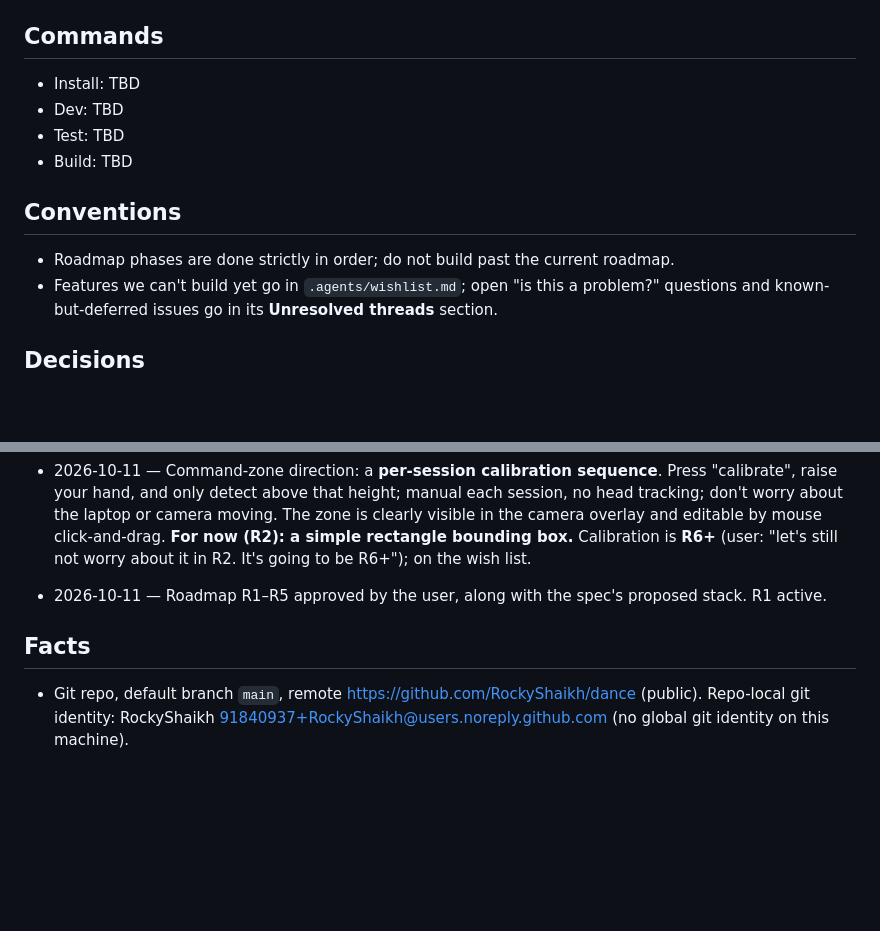
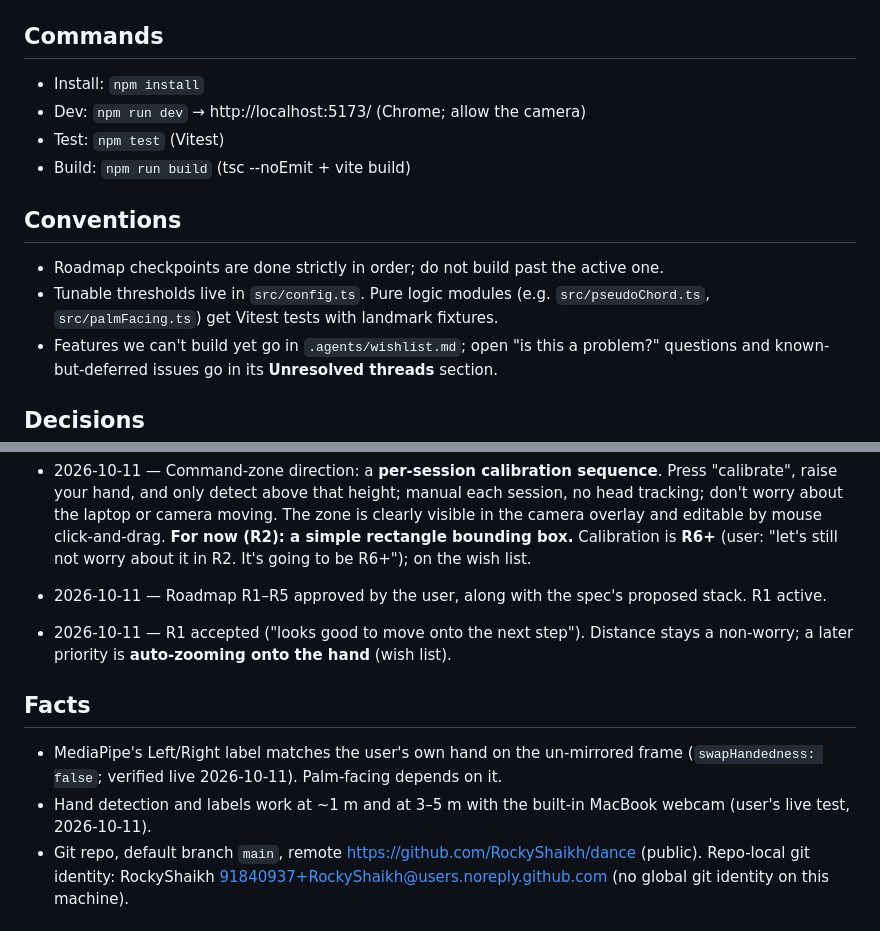
Before and after one commit to RockyShaikh/dance, a Markdown page: AGENTS.md, 2 parts joined by grey strips. Drawn GitHub-style; blank space fills up the shorter version.

Commit message:
R1 done, R2 active; record live-test results and wishlist items
Co-Authored-By: Claude Opus 5.5 <noreply@anthropic.com>

```diff
--- a/AGENTS.md
+++ b/AGENTS.md
@@ -6,13 +6,14 @@ A hands-free tool for learning choreography: dancers control the music they prac
 - Local web app in Chrome; TypeScript + Vite; MediaPipe Hand Landmarker; canvas overlay; Web Audio / HTMLMediaElement for playback. See `docs/spec.md`.
 
 ## Commands
-- Install: TBD
-- Dev: TBD
-- Test: TBD
-- Build: TBD
+- Install: `npm install`
+- Dev: `npm run dev` → http://localhost:5173/ (Chrome; allow the camera)
+- Test: `npm test` (Vitest)
+- Build: `npm run build` (tsc --noEmit + vite build)
 
 ## Conventions
-- Roadmap phases are done strictly in order; do not build past the current roadmap.
+- Roadmap checkpoints are done strictly in order; do not build past the active one.
+- Tunable thresholds live in `src/config.ts`. Pure logic modules (e.g. `src/pseudoChord.ts`, `src/palmFacing.ts`) get Vitest tests with landmark fixtures.
 - Features we can't build yet go in `.agents/wishlist.md`; open "is this a problem?" questions and known-but-deferred issues go in its **Unresolved threads** section.
 
 ## Decisions
@@ -35,9 +36,12 @@ A hands-free tool for learning choreography: dancers control the music they prac
 - 2026-10-11 — **Command zone for now = an on-screen bounding box** (default: right half of the mirrored view, adjustable; whole-frame option). A gesture counts only with the hand inside the box and held ≥ 0.6 s. No pose model or above-head detection in R2. Above-head zone is deferred until testing with real choreography (wish list). Supersedes the above-head line above for current scope.
 - 2026-10-11 — Command-zone direction: a **per-session calibration sequence**. Press "calibrate", raise your hand, and only detect above that height; manual each session, no head tracking; don't worry about the laptop or camera moving. The zone is clearly visible in the camera overlay and editable by mouse click-and-drag. **For now (R2): a simple rectangle bounding box.** Calibration is **R6+** (user: "let's still not worry about it in R2. It's going to be R6+"); on the wish list.
 - 2026-10-11 — Roadmap R1–R5 approved by the user, along with the spec's proposed stack. R1 active.
+- 2026-10-11 — R1 accepted ("looks good to move onto the next step"). Distance stays a non-worry; a later priority is **auto-zooming onto the hand** (wish list).
 
 ## Facts
 <!-- Durable, verified facts agents need: env vars, external services, gotchas. -->
+- MediaPipe's Left/Right label matches the user's own hand on the un-mirrored frame (`swapHandedness: false`; verified live 2026-10-11). Palm-facing depends on it.
+- Hand detection and labels work at ~1 m and at 3–5 m with the built-in MacBook webcam (user's live test, 2026-10-11).
 - Git repo, default branch `main`, remote https://github.com/RockyShaikh/dance (public). Repo-local git identity: RockyShaikh <91840937+RockyShaikh@users.noreply.github.com> (no global git identity on this machine).
 
 ## Memory files
```
Also changed, not shown: .agents/roadmap.md (+7 -5 lines), .agents/wishlist.md (+4 -2 lines).
